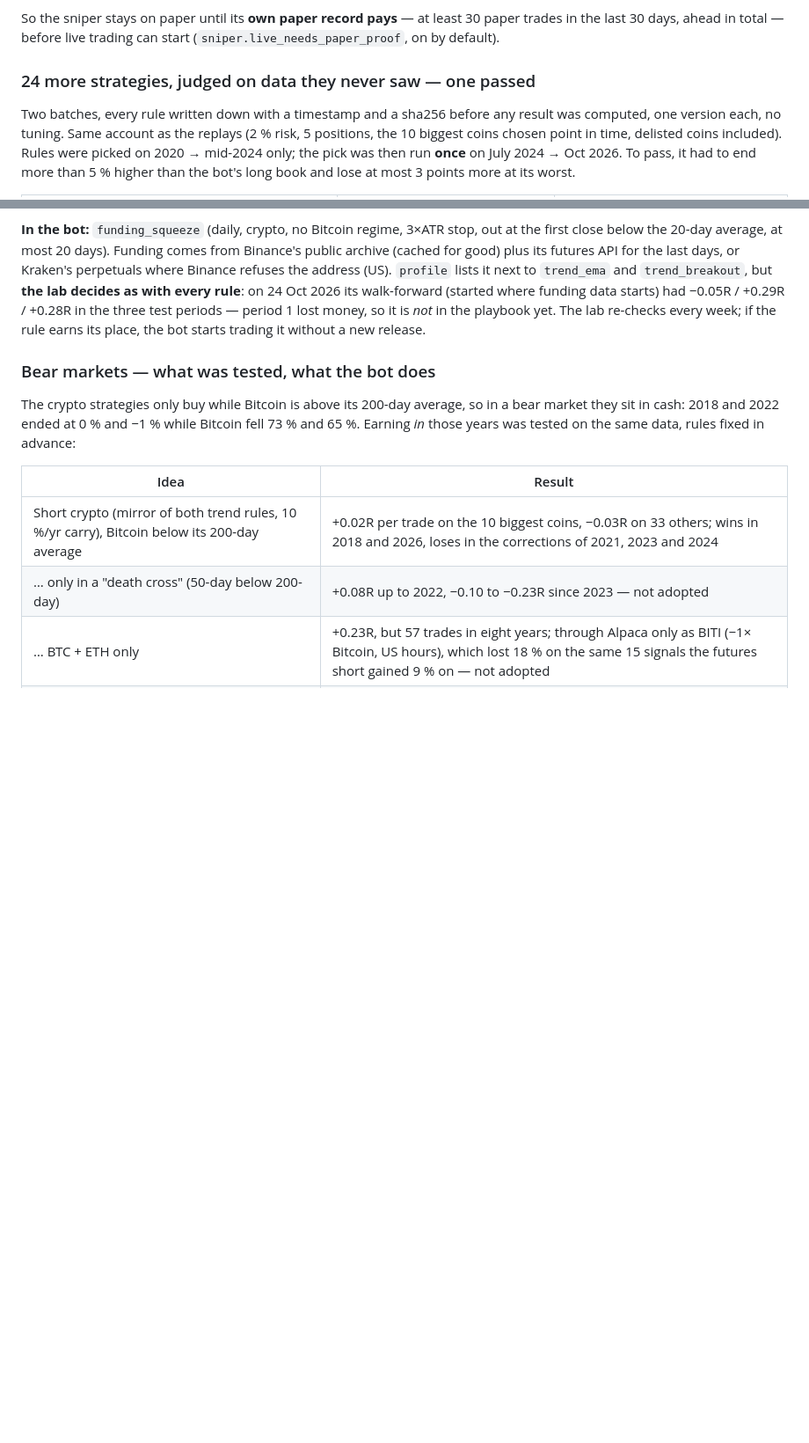
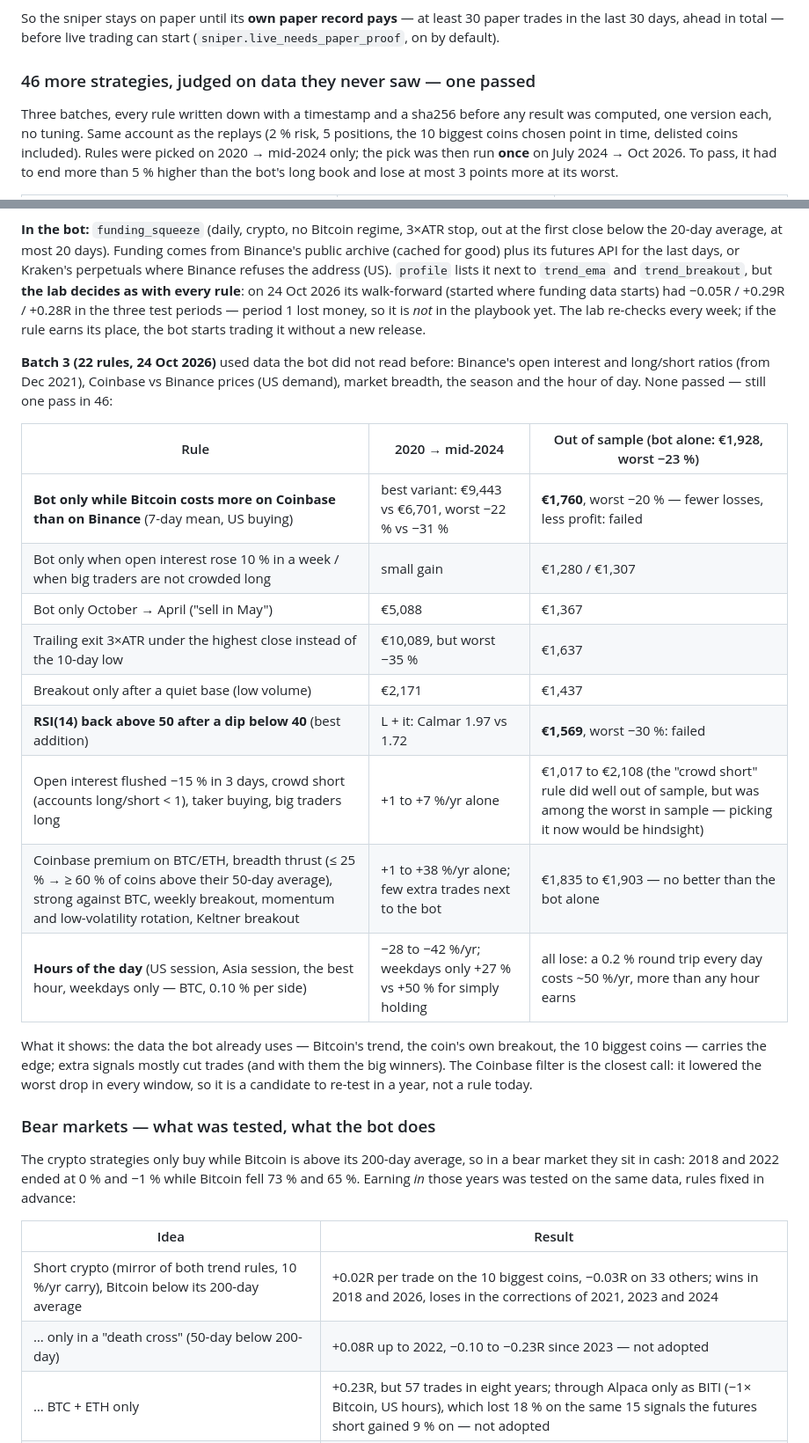
Before and after one commit to matejmedo123/blup, a Markdown page: trader-skill/README.md, 2 parts joined by grey strips. Shown at 88% size. GitHub-like rendering; blank space fills up the shorter version.

Commit message:
README: strategy zoo batch 3 — 22 more pre-registered rules, none passed
Open interest, long/short ratios, Coinbase premium, breadth, season and hour-of-day
rules, judged once on the July 2024 - Oct 2026 hold-out. The Coinbase-premium filter
lowered drawdowns but ended below the bot alone; hour-of-day trading loses to costs.

Co-Authored-By: Claude Opus 5.5 <noreply@anthropic.com>
Claude-Session: https://claude.ai/code/session_014pASMYYZoCMrsUEQ4nemfq

```diff
--- a/trader-skill/README.md
+++ b/trader-skill/README.md
@@ -766,9 +766,9 @@ playbooks — scalping −0.66R, intraday −0.63R and swing −0.30R a trade on
 So the sniper stays on paper until its **own paper record pays** — at least 30 paper trades in the last 30
 days, ahead in total — before live trading can start (`sniper.live_needs_paper_proof`, on by default).
 
-### 24 more strategies, judged on data they never saw — one passed
+### 46 more strategies, judged on data they never saw — one passed
 
-Two batches, every rule written down with a timestamp and a sha256 before any result was computed, one
+Three batches, every rule written down with a timestamp and a sha256 before any result was computed, one
 version each, no tuning. Same account as the replays (2 % risk, 5 positions, the 10 biggest coins chosen point
 in time, delisted coins included). Rules were picked on 2020 → mid-2024 only; the pick was then run **once** on
 July 2024 → Oct 2026. To pass, it had to end more than 5 % higher than the bot's long book and lose at most 3
@@ -802,6 +802,27 @@ it next to `trend_ema` and `trend_breakout`, but **the lab decides as with every
 walk-forward (started where funding data starts) had −0.05R / +0.29R / +0.28R in the three test periods —
 period 1 lost money, so it is *not* in the playbook yet. The lab re-checks every week; if the rule earns its
 place, the bot starts trading it without a new release.
+
+**Batch 3 (22 rules, 24 Oct 2026)** used data the bot did not read before: Binance's open interest and long/short
+ratios (from Dec 2021), Coinbase vs Binance prices (US demand), market breadth, the season and the hour of day.
+None passed — still one pass in 46:
+
+| Rule | 2020 → mid-2024 | Out of sample (bot alone: €1,928, worst −23 %) |
+|---|---|---|
+| **Bot only while Bitcoin costs more on Coinbase than on Binance** (7-day mean, US buying) | best variant: €9,443 vs €6,701, worst −22 % vs −31 % | **€1,760**, worst −20 % — fewer losses, less profit: failed |
+| Bot only when open interest rose 10 % in a week / when big traders are not crowded long | small gain | €1,280 / €1,307 |
+| Bot only October → April ("sell in May") | €5,088 | €1,367 |
+| Trailing exit 3×ATR under the highest close instead of the 10-day low | €10,089, but worst −35 % | €1,637 |
+| Breakout only after a quiet base (low volume) | €2,171 | €1,437 |
+| **RSI(14) back above 50 after a dip below 40** (best addition) | L + it: Calmar 1.97 vs 1.72 | **€1,569**, worst −30 %: failed |
+| Open interest flushed −15 % in 3 days, crowd short (accounts long/short < 1), taker buying, big traders long | +1 to +7 %/yr alone | €1,017 to €2,108 (the "crowd short" rule did well out of sample, but was among the worst in sample — picking it now would be hindsight) |
+| Coinbase premium on BTC/ETH, breadth thrust (≤ 25 % → ≥ 60 % of coins above their 50-day average), strong against BTC, weekly breakout, momentum and low-volatility rotation, Keltner breakout | +1 to +38 %/yr alone; few extra trades next to the bot | €1,835 to €1,903 — no better than the bot alone |
+| **Hours of the day** (US session, Asia session, the best hour, weekdays only — BTC, 0.10 % per side) | −28 to −42 %/yr; weekdays only +27 % vs +50 % for simply holding | all lose: a 0.2 % round trip every day costs ~50 %/yr, more than any hour earns |
+
+What it shows: the data the bot already uses — Bitcoin's trend, the coin's own breakout, the 10 biggest coins —
+carries the edge; extra signals mostly cut trades (and with them the big winners). The Coinbase filter is the
+closest call: it lowered the worst drop in every window, so it is a candidate to re-test in a year, not a rule
+today.
 
 ### Bear markets — what was tested, what the bot does
 
```
